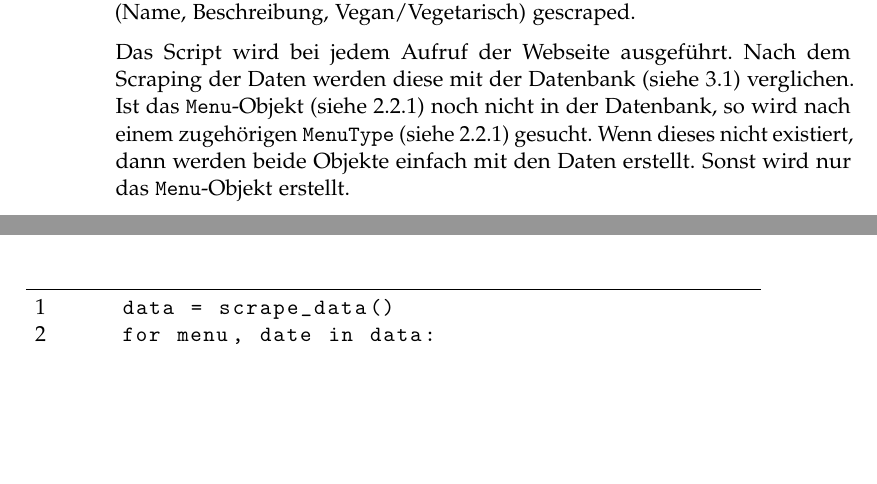
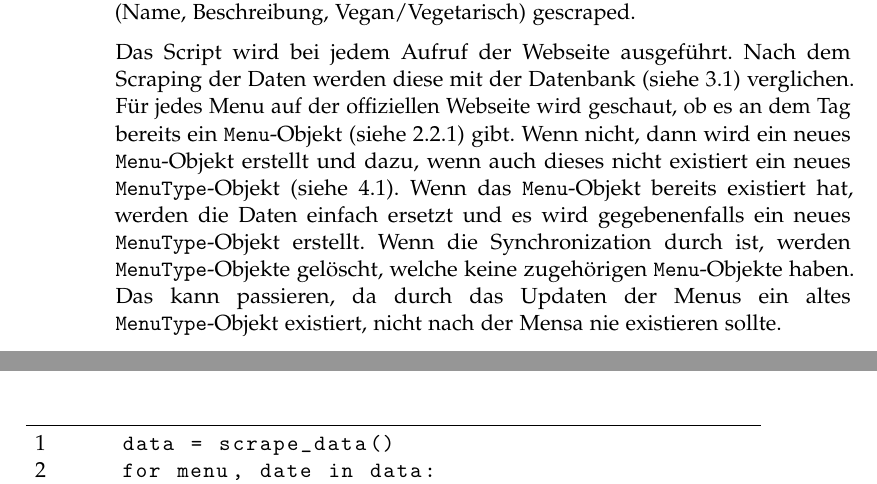
Before and after one commit to LarsZauberer/MensaRating, a LaTeX thesis (Documentation/main.tex, which reads Documentation/chapters/Spezifikationen.tex): two parts of pages 10 and 11 of 53, joined at a grey line, cut so that both start at the same text, the shorter picture padded with empty space. Compiled offline with pdfLaTeX.

Commit message:
Webscraper Spezifikationen geupdatet

```diff
--- a/Documentation/chapters/Spezifikationen.tex
+++ b/Documentation/chapters/Spezifikationen.tex
@@ -35,14 +35,18 @@ Der Webscraper ist ein standalone Python Script (siehe
 und Datumsdaten von der Seite geladen. Danach werden die Gerichte (Name,
 Beschreibung, Vegan/Vegetarisch) gescraped.
 
-% TODO: Dringens mit den neuen Änderungen umschreiben
-
-Das Script wird bei jedem Aufruf der Webseite ausgeführt. Nach dem Scraping
-der Daten werden diese mit der Datenbank (siehe \ref{fig:DB}) verglichen.
-Ist das \code{Menu}-Objekt (siehe \ref{spez:Menus}) noch nicht in der Datenbank,
-so wird nach einem zugehörigen \code{MenuType} (siehe \ref{spez:Menus})
-gesucht. Wenn dieses nicht existiert, dann werden beide Objekte einfach mit den
-Daten erstellt. Sonst wird nur das \code{Menu}-Objekt erstellt.
+Das Script wird bei jedem Aufruf der Webseite ausgeführt. Nach dem Scraping der
+Daten werden diese mit der Datenbank (siehe \ref{fig:DB}) verglichen. Für jedes
+Menu auf der offiziellen Webseite wird geschaut, ob es an dem Tag bereits ein
+\code{Menu}-Objekt (siehe \ref{spez:Menus}) gibt. Wenn nicht, dann wird ein
+neues \code{Menu}-Objekt erstellt und dazu, wenn auch dieses nicht existiert ein
+neues \code{MenuType}-Objekt (siehe \ref{code:core.models.py}). Wenn das
+\code{Menu}-Objekt bereits existiert hat, werden die Daten einfach ersetzt und
+es wird gegebenenfalls ein neues \code{MenuType}-Objekt erstellt. Wenn die
+Synchronization durch ist, werden \code{MenuType}-Objekte gelöscht, welche keine
+zugehörigen \code{Menu}-Objekte haben. Das kann passieren, da durch das Updaten
+der Menus ein altes \code{MenuType}-Objekt existiert, nicht nach der Mensa nie
+existieren sollte.
 
 \newpage
 
```
